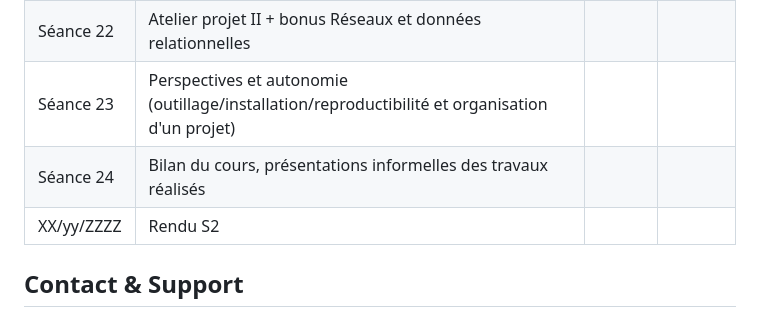
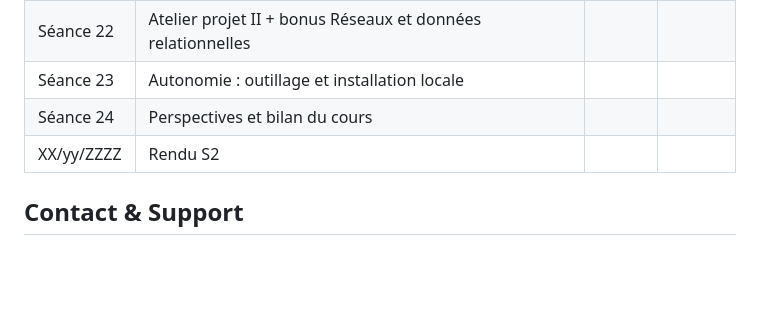
Before and after one commit to leomignot/methodes-computationnelles, a Markdown page: README.md, the part around the change. Rendered like a GitHub page; blank space fills up the shorter version.

Commit message:
modif s23-24

```diff
--- a/README.md
+++ b/README.md
@@ -139,8 +139,8 @@ Semestre 2
 | Séance 20 | Évaluer un modèle : application et comparaisons |  |  |
 | Séance 21 | Atelier projet I + bonus Réseaux et données relationnelles |  |  |
 | Séance 22 | Atelier projet II + bonus Réseaux et données relationnelles |  |  |
-| Séance 23 | Perspectives et autonomie (outillage/installation/reproductibilité et organisation d'un projet) |  |  |
-| Séance 24 | Bilan du cours, présentations informelles des travaux réalisés |  |  |
+| Séance 23 | Autonomie : outillage et installation locale |  |  |
+| Séance 24 | Perspectives et bilan du cours |  |  |
 | XX/yy/ZZZZ | Rendu S2 |  |  |
 
 ## Contact & Support
```
